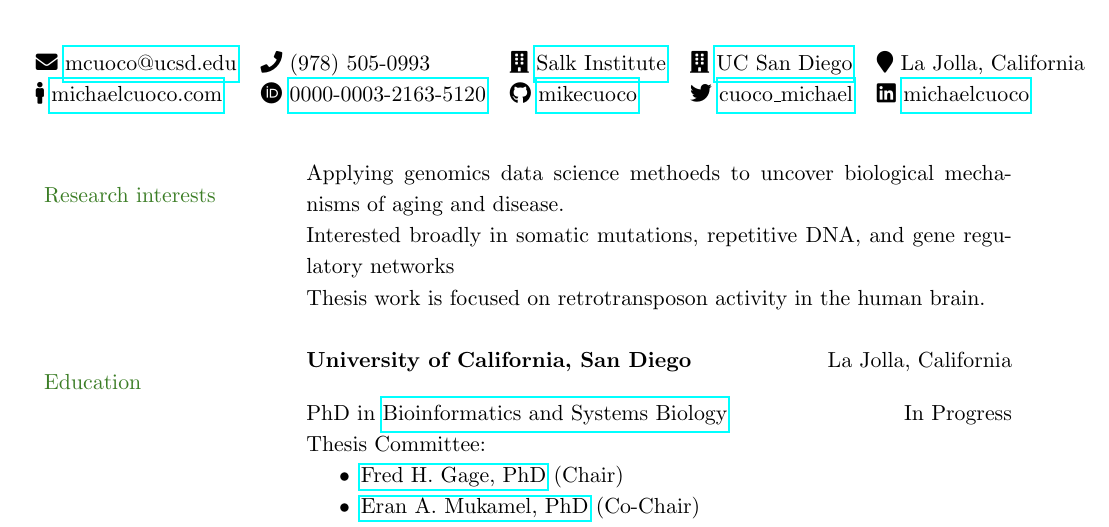
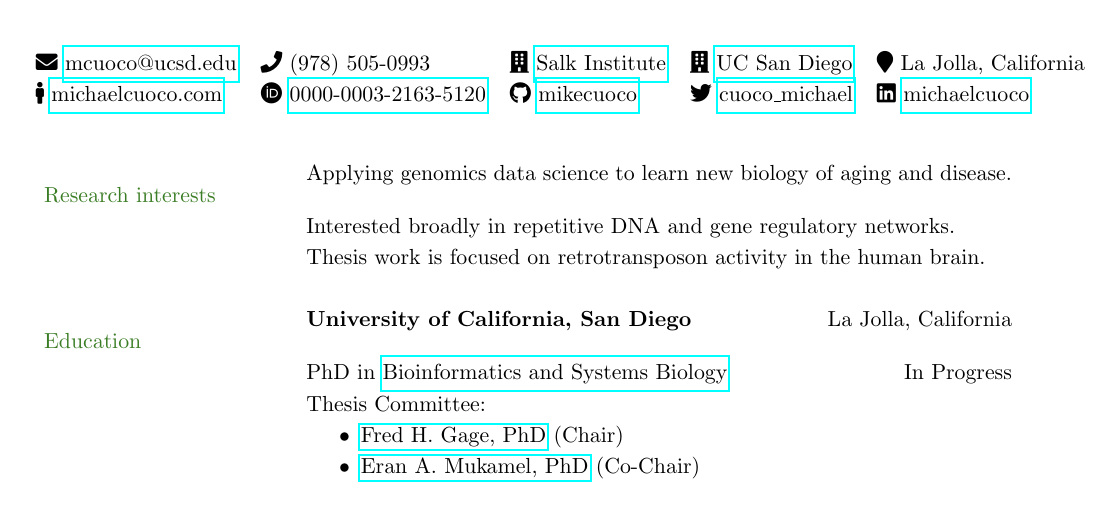
Before and after one commit to mikecuoco/curriculum-vitae, a LaTeX document (main.tex): part of page 1 of 4 before the commit and part of page 1 of 3 after it, cut so that both start at the same text. Compiled offline with pdfLaTeX.

Commit message:
fixed typo

```diff
--- a/main.tex
+++ b/main.tex
@@ -101,8 +101,8 @@
 % --- Section: Research interests ---
 
 \nohyphens{\color{OliveGreen}{Research interests}}
-& Applying genomics data science methoeds to uncover biological mechanisms of aging and disease. \\
-& Interested broadly in somatic mutations, repetitive DNA, and gene regulatory networks \\
+& Applying genomics data science to learn new biology of aging and disease. \\
+& Interested broadly in repetitive DNA and gene regulatory networks. \\
 & Thesis work is focused on retrotransposon activity in the human brain. \\
 & \\
 
```
